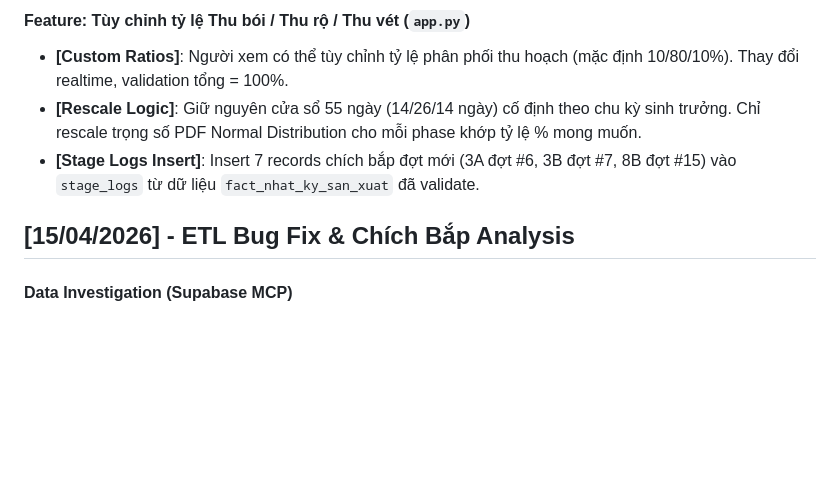
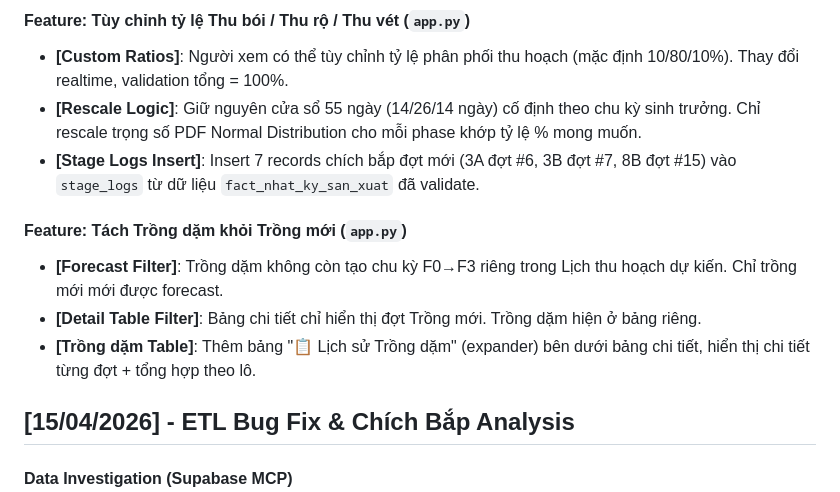
Before and after one commit to Dapaoo0/truong-ton-data-entry, a Markdown page: docs/changelog.md, the part around the change. Rendered like a GitHub page; blank space fills up the shorter version.

Commit message:
docs: update changelog for trong dam separation

```diff
--- a/docs/changelog.md
+++ b/docs/changelog.md
@@ -8,6 +8,11 @@ Lịch sử các thay đổi và tính năng mới được triển khai vào d
 - **[Custom Ratios]**: Người xem có thể tùy chỉnh tỷ lệ phân phối thu hoạch (mặc định 10/80/10%). Thay đổi realtime, validation tổng = 100%.
 - **[Rescale Logic]**: Giữ nguyên cửa sổ 55 ngày (14/26/14 ngày) cố định theo chu kỳ sinh trưởng. Chỉ rescale trọng số PDF Normal Distribution cho mỗi phase khớp tỷ lệ % mong muốn.
 - **[Stage Logs Insert]**: Insert 7 records chích bắp đợt mới (3A đợt #6, 3B đợt #7, 8B đợt #15) vào `stage_logs` từ dữ liệu `fact_nhat_ky_san_xuat` đã validate.
+
+#### Feature: Tách Trồng dặm khỏi Trồng mới (`app.py`)
+- **[Forecast Filter]**: Trồng dặm không còn tạo chu kỳ F0→F3 riêng trong Lịch thu hoạch dự kiến. Chỉ trồng mới mới được forecast.
+- **[Detail Table Filter]**: Bảng chi tiết chỉ hiển thị đợt Trồng mới. Trồng dặm hiện ở bảng riêng.
+- **[Trồng dặm Table]**: Thêm bảng "📋 Lịch sử Trồng dặm" (expander) bên dưới bảng chi tiết, hiển thị chi tiết từng đợt + tổng hợp theo lô.
 
 ## [15/04/2026] - ETL Bug Fix & Chích Bắp Analysis
 
```
